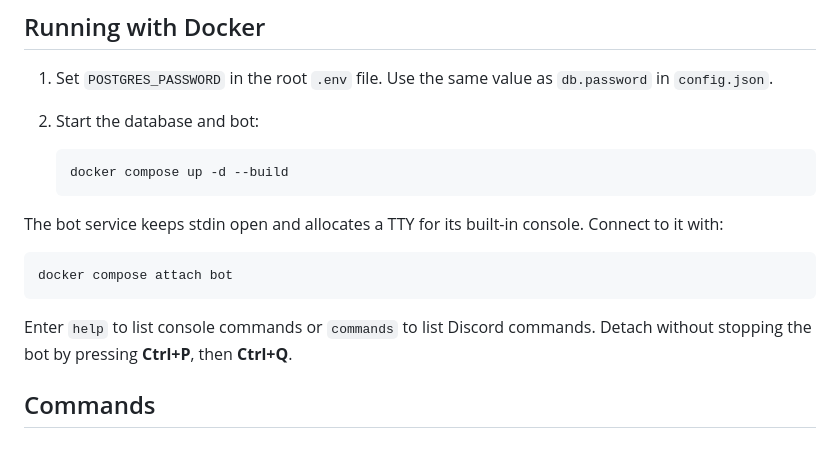
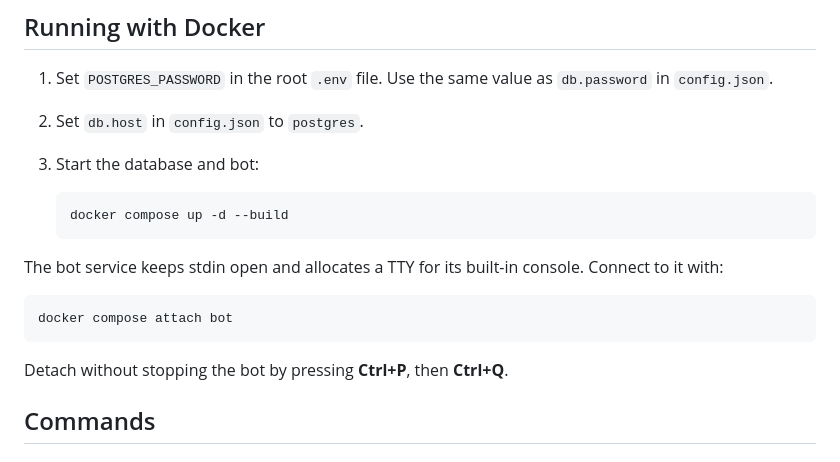
Before and after one commit to mjzilver/Botje, a Markdown page: README.md, the part around the change. GitHub-like rendering.

Commit message:
Clarify readme

````diff
--- a/README.md
+++ b/README.md
@@ -5,7 +5,8 @@ A Discord bot made for myself and friends. Not intended for public use.
 ## Running with Docker
 
 1. Set `POSTGRES_PASSWORD` in the root `.env` file. Use the same value as `db.password` in `config.json`.
-2. Start the database and bot:
+2. Set `db.host` in `config.json` to `postgres`.
+3. Start the database and bot:
 
    ```powershell
    docker compose up -d --build
@@ -17,7 +18,7 @@ The bot service keeps stdin open and allocates a TTY for its built-in console. C
 docker compose attach bot
 ```
 
-Enter `help` to list console commands or `commands` to list Discord commands. Detach without stopping the bot by pressing **Ctrl+P**, then **Ctrl+Q**.
+Detach without stopping the bot by pressing **Ctrl+P**, then **Ctrl+Q**.
 
 ## Commands
 
````
